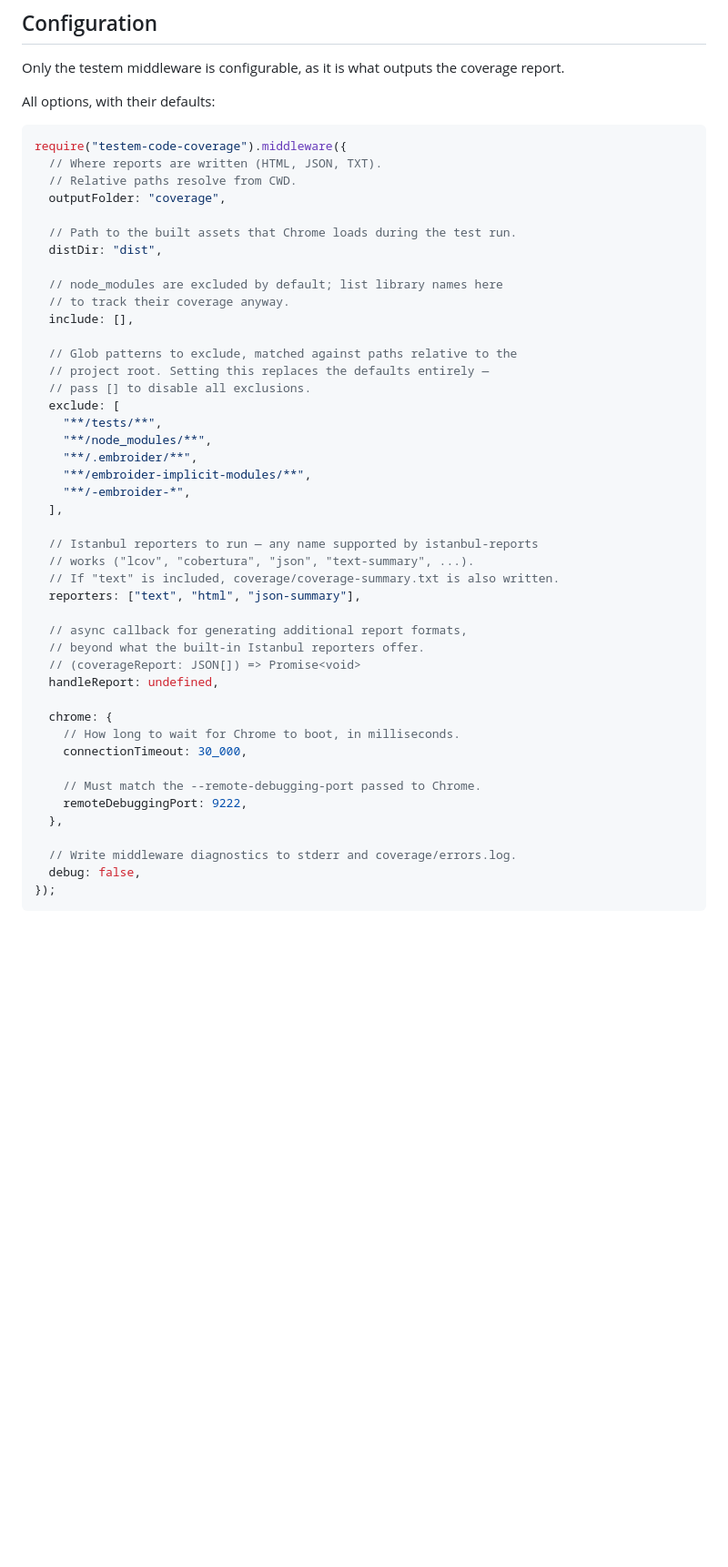
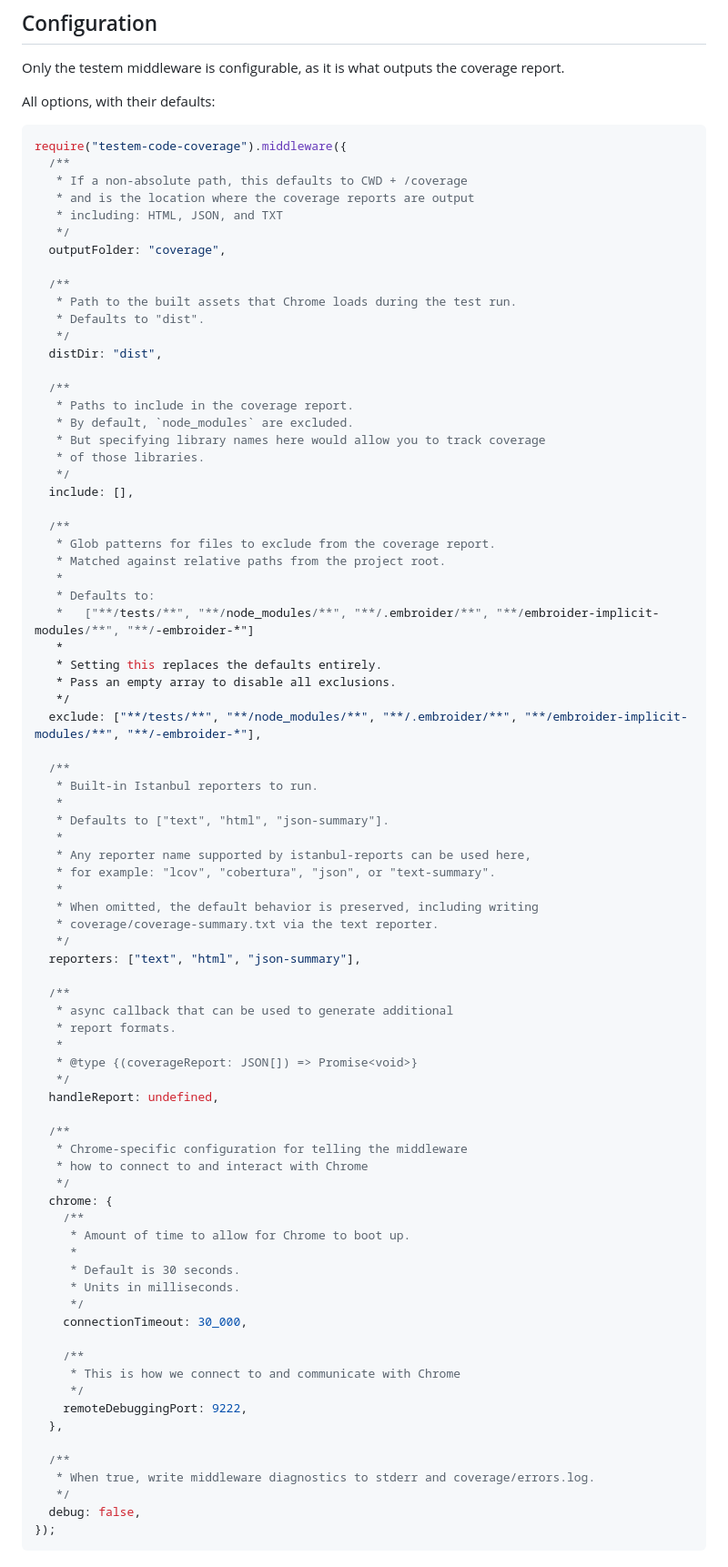
Before and after one commit to NullVoxPopuli/testem-code-coverage, a Markdown page: README.md, the part around the change. Shown at 91% size. Drawn GitHub-style; blank space fills up the shorter version.

Commit message:
Restore the original block-comment configuration docs
Co-Authored-By: Claude Fable 5 <noreply@anthropic.com>

````diff
--- a/README.md
+++ b/README.md
@@ -88,47 +88,82 @@ All options, with their defaults:
 
 ```js
 require("testem-code-coverage").middleware({
-  // Where reports are written (HTML, JSON, TXT).
-  // Relative paths resolve from CWD.
+  /**
+   * If a non-absolute path, this defaults to CWD + /coverage
+   * and is the location where the coverage reports are output
+   * including: HTML, JSON, and TXT
+   */
   outputFolder: "coverage",
 
-  // Path to the built assets that Chrome loads during the test run.
+  /**
+   * Path to the built assets that Chrome loads during the test run.
+   * Defaults to "dist".
+   */
   distDir: "dist",
 
-  // node_modules are excluded by default; list library names here
-  // to track their coverage anyway.
+  /**
+   * Paths to include in the coverage report.
+   * By default, `node_modules` are excluded.
+   * But specifying library names here would allow you to track coverage
+   * of those libraries.
+   */
   include: [],
 
-  // Glob patterns to exclude, matched against paths relative to the
-  // project root. Setting this replaces the defaults entirely —
-  // pass [] to disable all exclusions.
-  exclude: [
-    "**/tests/**",
-    "**/node_modules/**",
-    "**/.embroider/**",
-    "**/embroider-implicit-modules/**",
-    "**/-embroider-*",
-  ],
+  /**
+   * Glob patterns for files to exclude from the coverage report.
+   * Matched against relative paths from the project root.
+   *
+   * Defaults to:
+   *   ["**/tests/**", "**/node_modules/**", "**/.embroider/**", "**/embroider-implicit-modules/**", "**/-embroider-*"]
+   *
+   * Setting this replaces the defaults entirely.
+   * Pass an empty array to disable all exclusions.
+   */
+  exclude: ["**/tests/**", "**/node_modules/**", "**/.embroider/**", "**/embroider-implicit-modules/**", "**/-embroider-*"],
 
-  // Istanbul reporters to run — any name supported by istanbul-reports
-  // works ("lcov", "cobertura", "json", "text-summary", ...).
-  // If "text" is included, coverage/coverage-summary.txt is also written.
+  /**
+   * Built-in Istanbul reporters to run.
+   *
+   * Defaults to ["text", "html", "json-summary"].
+   *
+   * Any reporter name supported by istanbul-reports can be used here,
+   * for example: "lcov", "cobertura", "json", or "text-summary".
+   *
+   * When omitted, the default behavior is preserved, including writing
+   * coverage/coverage-summary.txt via the text reporter.
+   */
   reporters: ["text", "html", "json-summary"],
 
-  // async callback for generating additional report formats,
-  // beyond what the built-in Istanbul reporters offer.
-  // (coverageReport: JSON[]) => Promise<void>
+  /**
+   * async callback that can be used to generate additional
+   * report formats.
+   *
+   * @type {(coverageReport: JSON[]) => Promise<void>}
+   */
   handleReport: undefined,
 
+  /**
+   * Chrome-specific configuration for telling the middleware
+   * how to connect to and interact with Chrome
+   */
   chrome: {
-    // How long to wait for Chrome to boot, in milliseconds.
+    /**
+     * Amount of time to allow for Chrome to boot up.
+     *
+     * Default is 30 seconds.
+     * Units in milliseconds.
+     */
     connectionTimeout: 30_000,
 
-    // Must match the --remote-debugging-port passed to Chrome.
+    /**
+     * This is how we connect to and communicate with Chrome
+     */
     remoteDebuggingPort: 9222,
   },
 
-  // Write middleware diagnostics to stderr and coverage/errors.log.
+  /**
+   * When true, write middleware diagnostics to stderr and coverage/errors.log.
+   */
   debug: false,
 });
 ```
````
